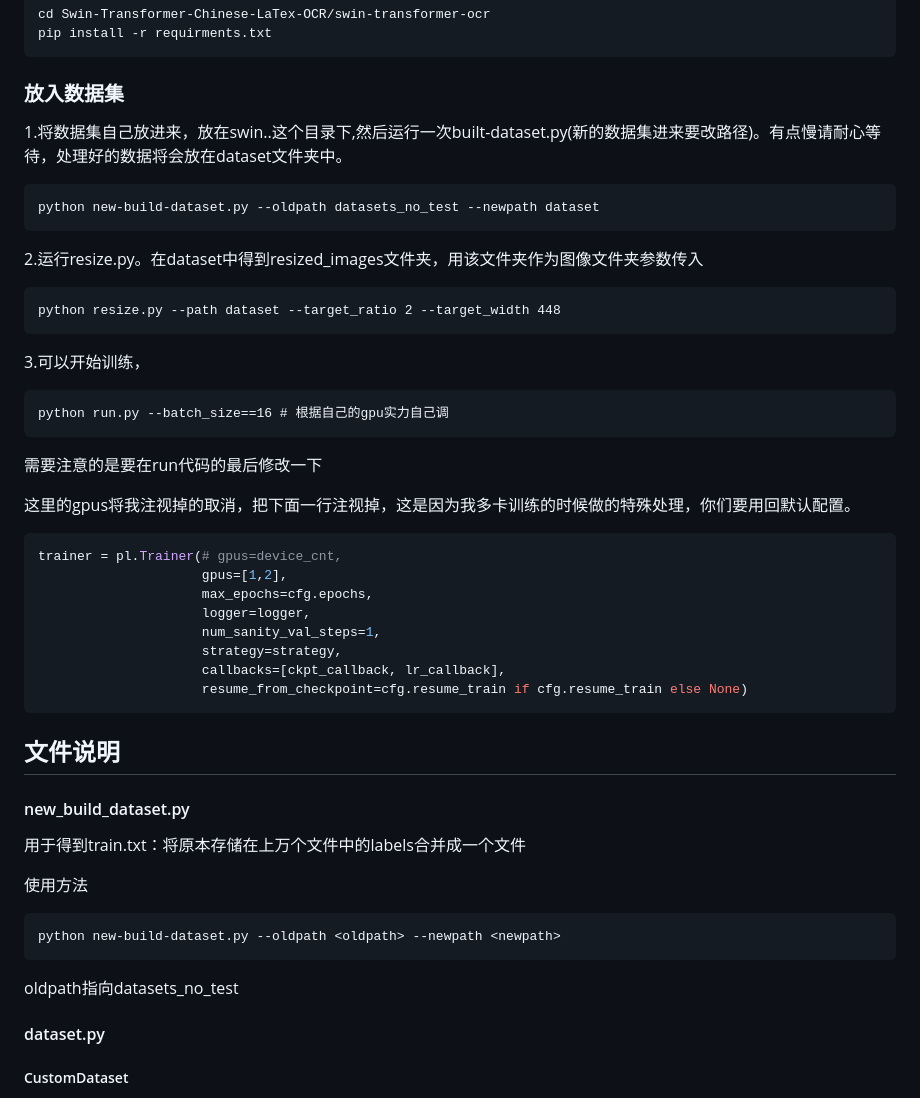
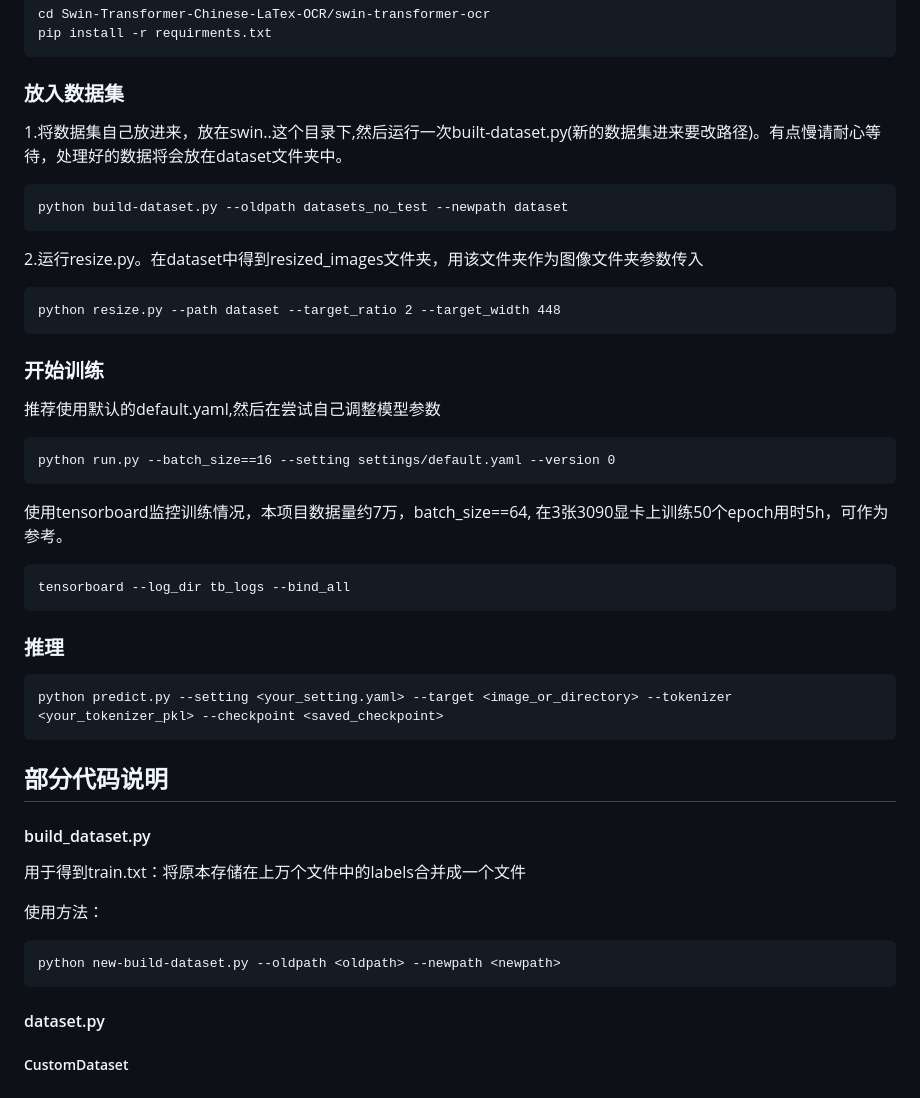
Before and after one commit to Fangziyang0910/Swin-Transformer-Chinese-LaTex-OCR, a Markdown page: README.md, the part around the change printed below. Rendered like a GitHub page.

````diff
--- a/README.md
+++ b/README.md
@@ -62,53 +74,53 @@ pip install -r requirments.txt
 
 ### 放入数据集
 
-
-
 1.将数据集自己放进来，放在swin..这个目录下,然后运行一次built-dataset.py(新的数据集进来要改路径)。有点慢请耐心等待，处理好的数据将会放在dataset文件夹中。
 
 ```
-python new-build-dataset.py --oldpath datasets_no_test --newpath dataset
+python build-dataset.py --oldpath datasets_no_test --newpath dataset
 ```
+
 2.运行resize.py。在dataset中得到resized_images文件夹，用该文件夹作为图像文件夹参数传入
 
 ```
 python resize.py --path dataset --target_ratio 2 --target_width 448
 ```
 
-3.可以开始训练，
+### 开始训练
+
+推荐使用默认的default.yaml,然后在尝试自己调整模型参数
 
 ```
-python run.py --batch_size==16 # 根据自己的gpu实力自己调
+python run.py --batch_size==16 --setting settings/default.yaml --version 0
 ```
 
-需要注意的是要在run代码的最后修改一下
+使用tensorboard监控训练情况，本项目数据量约7万，batch_size==64, 在3张3090显卡上训练50个epoch用时5h，可作为参考。
 
-这里的gpus将我注视掉的取消，把下面一行注视掉，这是因为我多卡训练的时候做的特殊处理，你们要用回默认配置。
+```
+tensorboard --log_dir tb_logs --bind_all
+```
+
+
+
+### 推理
 
 ```python
-trainer = pl.Trainer(# gpus=device_cnt,
-                     gpus=[1,2],
-                     max_epochs=cfg.epochs,
-                     logger=logger,
-                     num_sanity_val_steps=1,
-                     strategy=strategy,
-                     callbacks=[ckpt_callback, lr_callback],
-                     resume_from_checkpoint=cfg.resume_train if cfg.resume_train else None)
+python predict.py --setting <your_setting.yaml> --target <image_or_directory> --tokenizer <your_tokenizer_pkl> --checkpoint <saved_checkpoint>
 ```
 
-## 文件说明
 
-#### new_build_dataset.py
+
+## 部分代码说明
+
+#### build_dataset.py
 
 用于得到train.txt：将原本存储在上万个文件中的labels合并成一个文件
 
-使用方法
+使用方法：
 
 ```
 python new-build-dataset.py --oldpath <oldpath> --newpath <newpath>
 ```
-
-oldpath指向datasets_no_test
 
 #### dataset.py
 
````
Also changed, not shown: other parts of README.md (+35 -63 lines), pic/Django.png (added), pic/model.jpeg (added).
